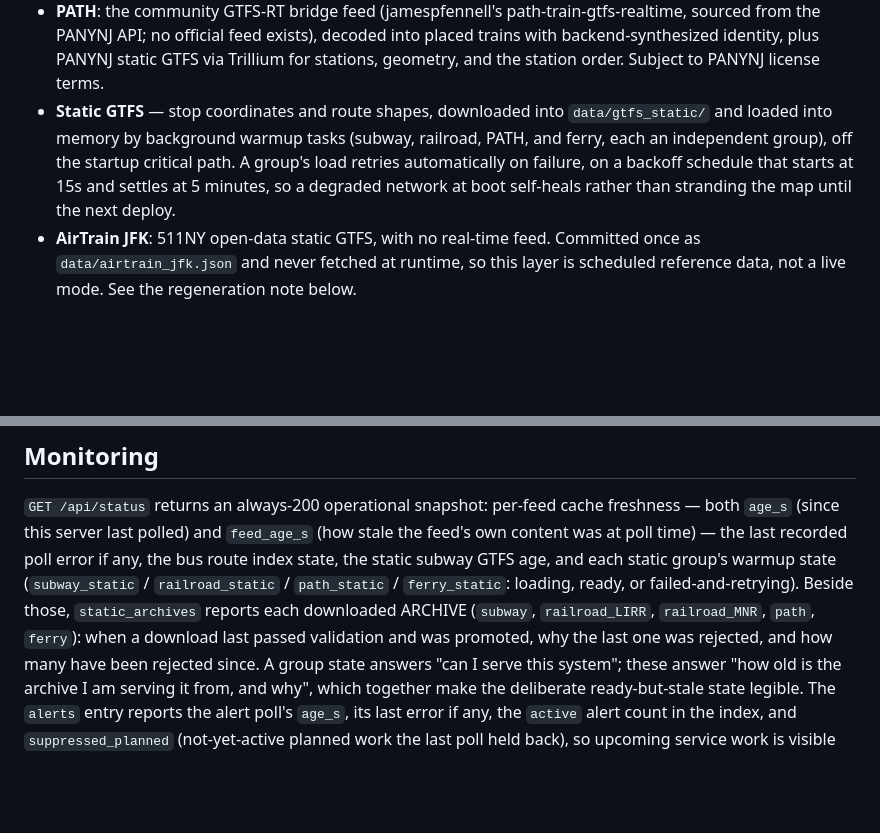
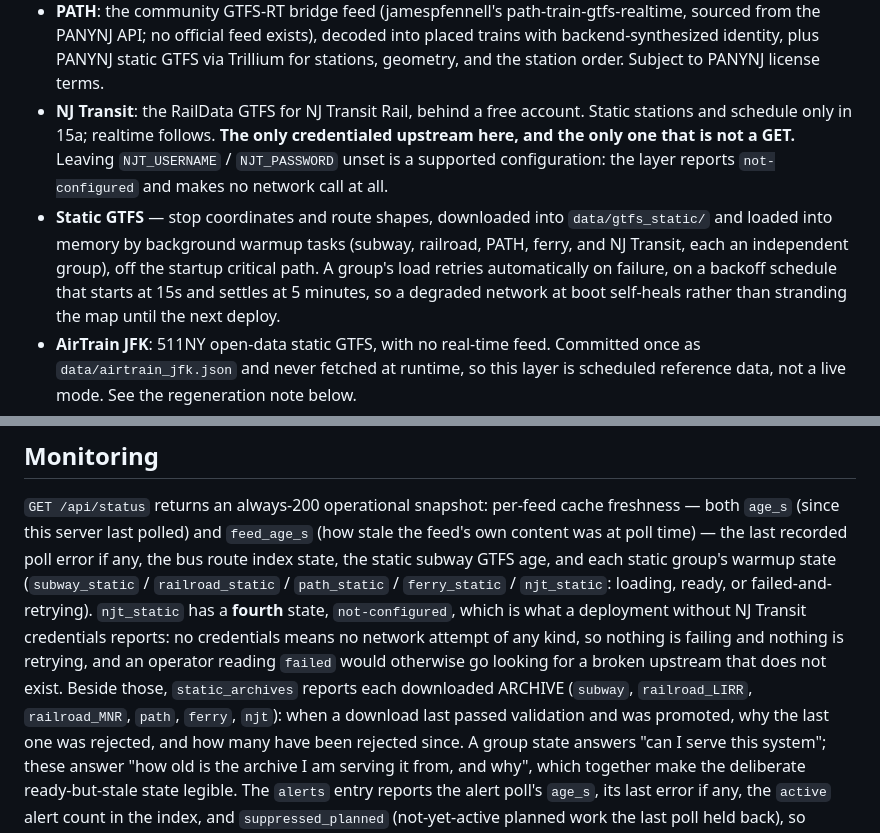
Before and after one commit to rosenfieldben/nyc-transit-live, a Markdown page: README.md, 2 parts joined by grey strips. Drawn GitHub-style; blank space fills up the shorter version.

```diff
--- a/README.md
+++ b/README.md
@@ -414,10 +414,15 @@ is not the same thing and is never cleared on close.
   exists), decoded into placed trains with backend-synthesized identity, plus
   PANYNJ static GTFS via Trillium for stations, geometry, and the station
   order. Subject to PANYNJ license terms.
+- **NJ Transit**: the RailData GTFS for NJ Transit Rail, behind a free account.
+  Static stations and schedule only in 15a; realtime follows. **The only
+  credentialed upstream here, and the only one that is not a GET.** Leaving
+  `NJT_USERNAME` / `NJT_PASSWORD` unset is a supported configuration: the layer
+  reports `not-configured` and makes no network call at all.
 - **Static GTFS** — stop coordinates and route shapes, downloaded into
   `data/gtfs_static/` and loaded into memory by background warmup tasks (subway,
-  railroad, PATH, and ferry, each an independent group), off the startup critical
-  path. A group's load retries automatically on failure, on a backoff schedule that
+  railroad, PATH, ferry, and NJ Transit, each an independent group), off the startup
+  critical path. A group's load retries automatically on failure, on a backoff schedule that
   starts at 15s and settles at 5 minutes, so a degraded network at boot self-heals
   rather than stranding the map until the next deploy.
 - **AirTrain JFK**: 511NY open-data static GTFS, with no real-time feed. Committed
@@ -518,9 +569,13 @@ freshness — both `age_s` (since this server last polled) and `feed_age_s` (how
 stale the feed's own content was at poll time) — the last recorded poll error
 if any, the bus route index state, the static subway GTFS age, and each static
 group's warmup state (`subway_static` / `railroad_static` / `path_static` /
-`ferry_static`: loading, ready, or failed-and-retrying). Beside those,
+`ferry_static` / `njt_static`: loading, ready, or failed-and-retrying). `njt_static`
+has a **fourth** state, `not-configured`, which is what a deployment without NJ
+Transit credentials reports: no credentials means no network attempt of any kind, so
+nothing is failing and nothing is retrying, and an operator reading `failed` would
+otherwise go looking for a broken upstream that does not exist. Beside those,
 `static_archives` reports each downloaded ARCHIVE (`subway`, `railroad_LIRR`,
-`railroad_MNR`, `path`, `ferry`): when a download last passed validation and was
+`railroad_MNR`, `path`, `ferry`, `njt`): when a download last passed validation and was
 promoted, why the last one was rejected, and how many have been rejected since.
 A group state answers "can I serve this system"; these answer "how old is the
 archive I am serving it from, and why", which together make the deliberate
```
Also changed, not shown: other parts of README.md (+56 -0 lines), 1 other file.
